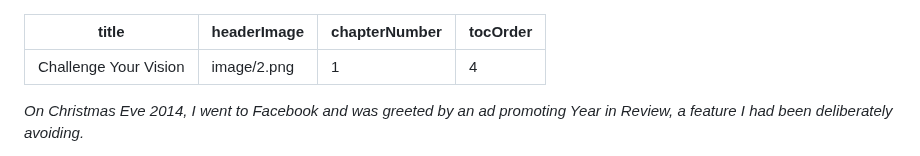
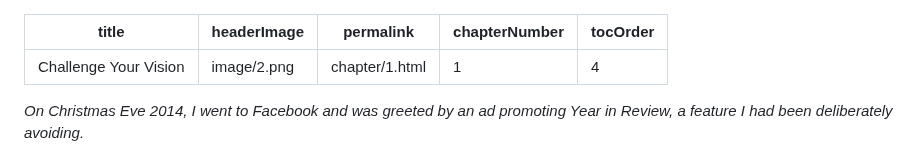
Before and after one commit to Wilto/a-book-departs, a Markdown page: _src/chapter/dfrl_final-5.md, the part around the change. GitHub-like rendering.

Commit message:
Update Book Content “dfrl_final-5”

```diff
--- a/_src/chapter/dfrl_final-5.md
+++ b/_src/chapter/dfrl_final-5.md
@@ -1,6 +1,7 @@
 ---
 title: Challenge Your Vision
 headerImage: image/2.png
+permalink: chapter/1.html
 chapterNumber: 1
 tocOrder: 4
 ---
```
